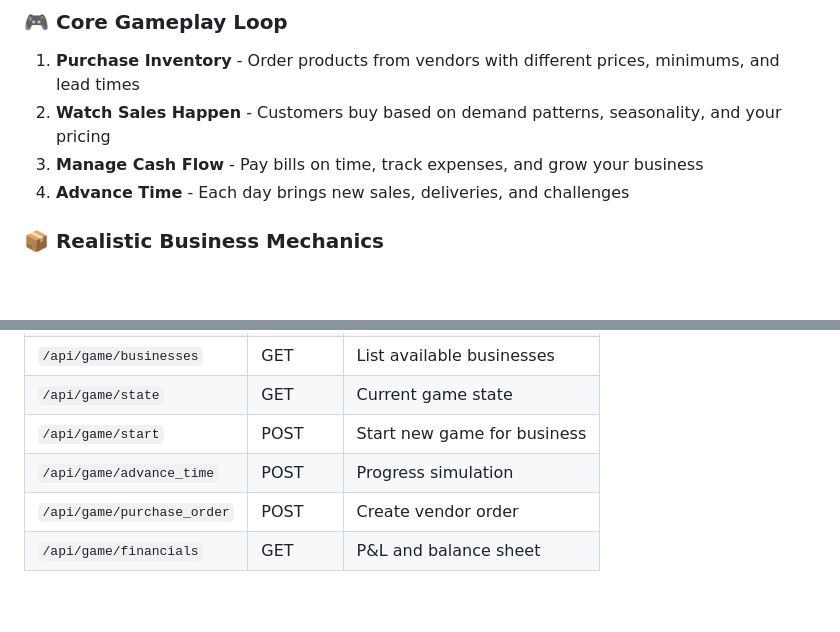
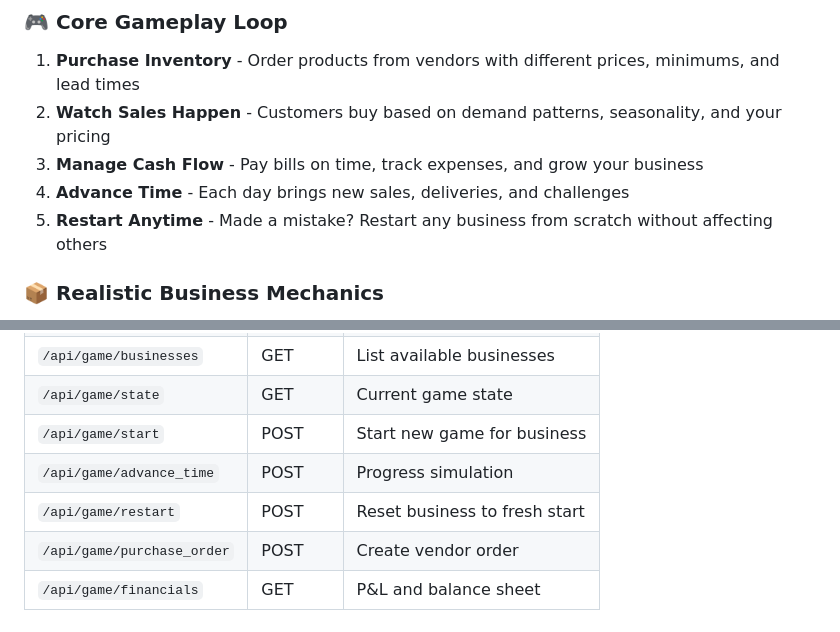
Before and after one commit to matthew-s-jenkins/digital-harvest-sim, a Markdown page: README.md, 2 parts joined by grey strips. GitHub-like rendering; blank space fills up the shorter version.

Commit message:
Updated README with restart game feature documentation

```diff
--- a/README.md
+++ b/README.md
@@ -96,6 +96,7 @@ pip install -r requirements.txt
 2. **Watch Sales Happen** - Customers buy based on demand patterns, seasonality, and your pricing
 3. **Manage Cash Flow** - Pay bills on time, track expenses, and grow your business
 4. **Advance Time** - Each day brings new sales, deliveries, and challenges
+5. **Restart Anytime** - Made a mistake? Restart any business from scratch without affecting others
 
 ### 📦 Realistic Business Mechanics
 
@@ -208,6 +209,7 @@ All endpoints use `/api/` prefix and require authentication (except register/log
 | `/api/game/state` | GET | Current game state |
 | `/api/game/start` | POST | Start new game for business |
 | `/api/game/advance_time` | POST | Progress simulation |
+| `/api/game/restart` | POST | Reset business to fresh start |
 | `/api/game/purchase_order` | POST | Create vendor order |
 | `/api/game/financials` | GET | P&L and balance sheet |
 
```
